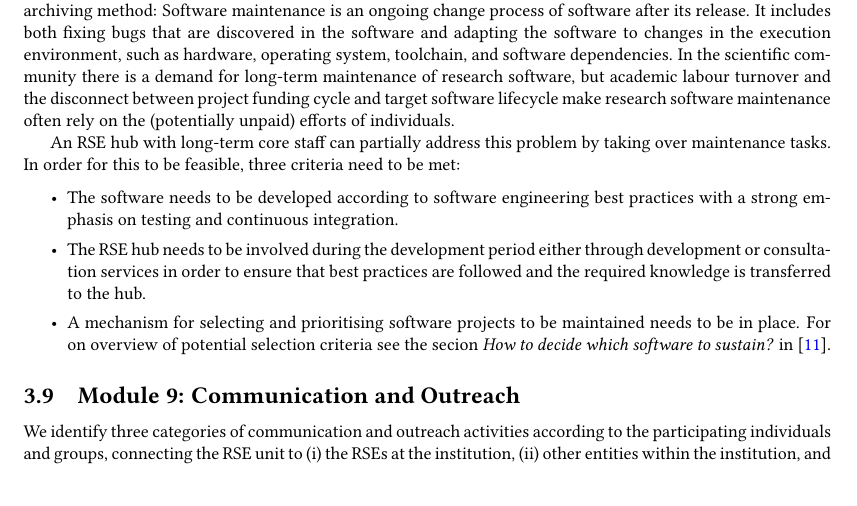
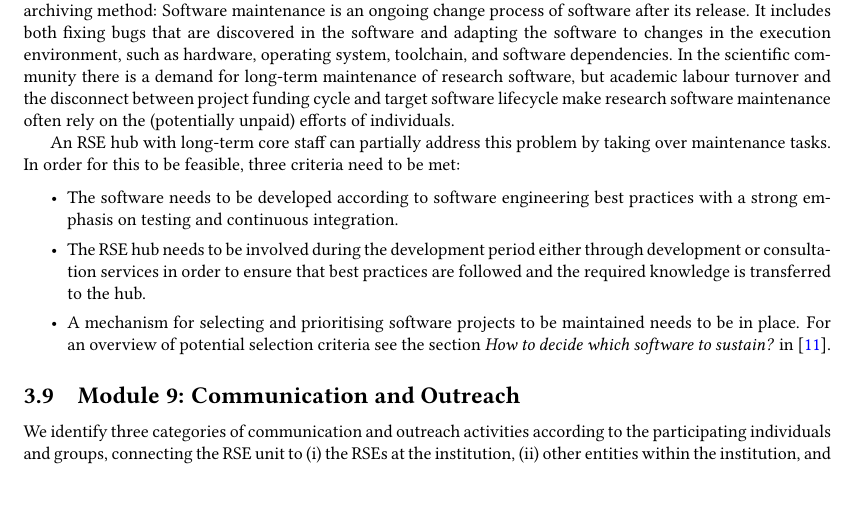
Before and after one commit to DE-RSE/2023_paper-RSE-groups, a LaTeX document (paper.tex): part of page 7 of 16, cut so that both start at the same text. Compiled offline with pdfLaTeX; a LaTeX package or settings file that is missing is left out.

Commit message:
Update paper.tex
Co-authored-by: Jean-Noël Grad <jgrad@icp.uni-stuttgart.de>

```diff
--- a/paper.tex
+++ b/paper.tex
@@ -420,7 +420,7 @@ In order for this to be feasible, three criteria need to be met:
 \begin{itemize}
 \item The software needs to be developed according to software engineering best practices with a strong emphasis on testing and continuous integration.
 \item The RSE hub needs to be involved during the development period either through development or consultation services in order to ensure that best practices are followed and the required knowledge is transferred to the hub.
-\item A mechanism for selecting and prioritising software projects to be maintained needs to be in place. For on overview of potential selection criteria see the secion \textit{How to decide which software to sustain?} in~\cite{Anzt2021}.
+\item A mechanism for selecting and prioritising software projects to be maintained needs to be in place. For an overview of potential selection criteria see the section \textit{How to decide which software to sustain?} in~\cite{Anzt2021}.
 \end{itemize}
 
 \subsection{Module 9: Communication and Outreach}%
```
